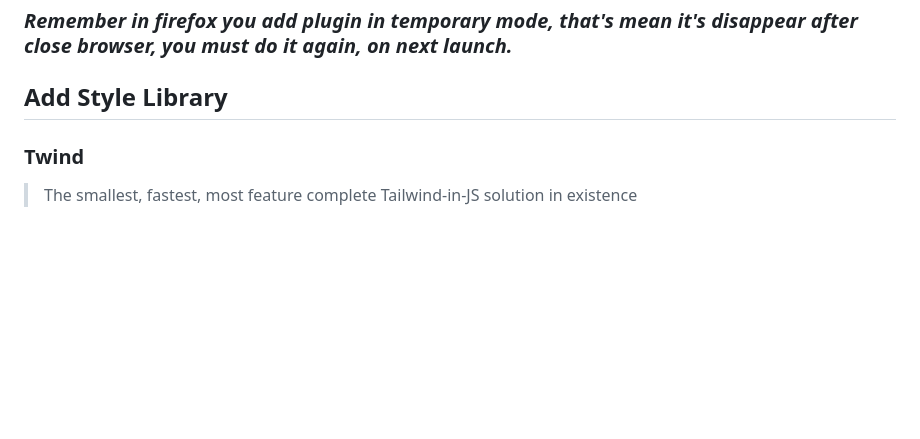
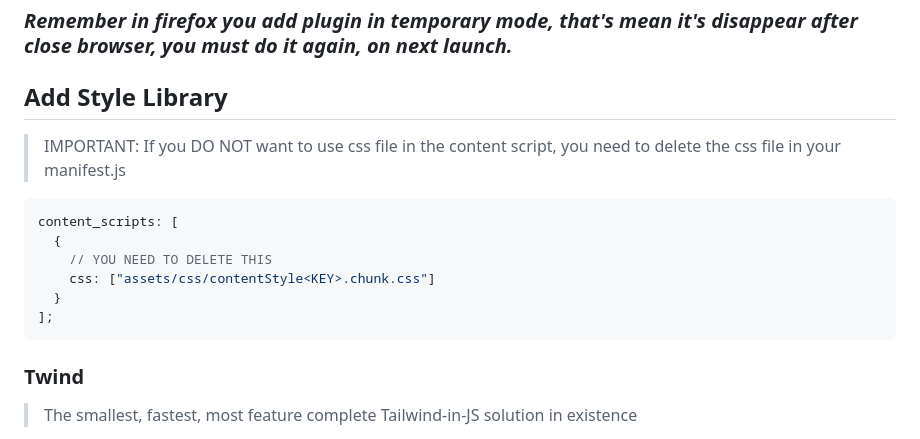
Before and after one commit to giant503/chrome-extension-boilerplate-react-vite, a Markdown page: README.md, the part around the change. GitHub-like rendering; blank space fills up the shorter version.

Commit message:
docs: added a guide for deleting css files when they are not used (#298)
Co-authored-by: Romain Dequidt <romaindequidt@users.noreply.github.com>

````diff
--- a/README.md
+++ b/README.md
@@ -86,6 +86,17 @@ This boilerplate is made for creating chrome extensions using React and Typescri
 ### <i>Remember in firefox you add plugin in temporary mode, that's mean it's disappear after close browser, you must do it again, on next launch.</i>
 
 ## Add Style Library <a name="add-style-library"></a>
+
+> IMPORTANT: If you DO NOT want to use css file in the content script, you need to delete the css file in your manifest.js
+
+```js
+content_scripts: [
+  {
+    // YOU NEED TO DELETE THIS
+    css: ["assets/css/contentStyle<KEY>.chunk.css"]
+  }
+];
+```
 
 ### Twind <a name="twind"></a>
 
````
